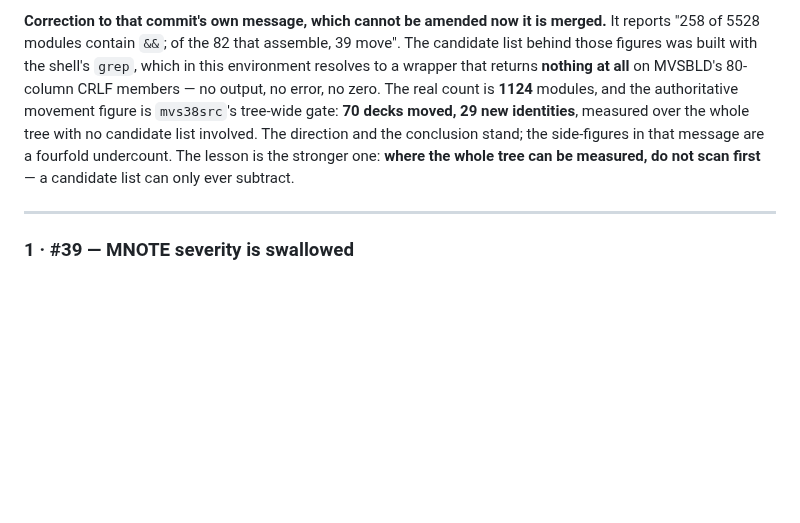
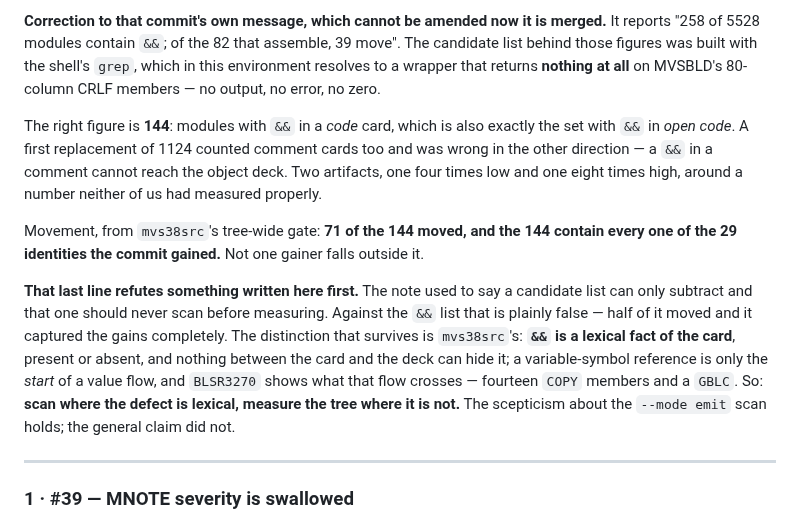
Before and after one commit to mvslovers/cc370, a Markdown page: TODO.md, the part around the change. Drawn GitHub-style; blank space fills up the shorter version.

Commit message:
docs: the '&&' figure is 144, and the claim built on it was wrong
Corrects a correction. 258 was four times low because the shell's grep
returns nothing on MVSBLD's CRLF members; 1124 was eight times high
because it counted comment cards, and a '&&' in a comment cannot reach
the object deck. Both were mine. The load-bearing figure is 144 --
modules with '&&' in a code card, which is exactly the set with '&&' in
open code -- verified here independently of the peer's scan.

The generalisation drawn from the first correction does not survive it.
"A candidate list can only subtract, so never scan before measuring" is
refuted by this very list: 71 of the 144 moved, and the 144 contain all
29 identities the commit gained, with no gainer outside it. That is a
scan doing what a scan is for.

What replaces it is a distinction rather than a rule. '&&' is a lexical
fact of the card -- the characters are there or they are not, and nothing
between the card and the deck can hide them. A variable-symbol reference
is only the start of a value flow, and BLSR3270 is the measure of what
such a flow crosses: fourteen COPY members and a GBLC. Scan where the
defect is lexical; measure the tree where it is not.

```diff
--- a/TODO.md
+++ b/TODO.md
@@ -134,13 +134,28 @@ byte-identity could never show it.
 merged.** It reports "258 of 5528 modules contain `&&`; of the 82 that assemble,
 39 move". The candidate list behind those figures was built with the shell's
 `grep`, which in this environment resolves to a wrapper that returns **nothing at
-all** on MVSBLD's 80-column CRLF members — no output, no error, no zero. The real
-count is **1124** modules, and the authoritative movement figure is `mvs38src`'s
-tree-wide gate: **70 decks moved, 29 new identities**, measured over the whole
-tree with no candidate list involved. The direction and the conclusion stand; the
-side-figures in that message are a fourfold undercount. The lesson is the
-stronger one: **where the whole tree can be measured, do not scan first** — a
-candidate list can only ever subtract.
+all** on MVSBLD's 80-column CRLF members — no output, no error, no zero.
+
+The right figure is **144**: modules with `&&` in a *code* card, which is also
+exactly the set with `&&` in *open code*. A first replacement of 1124 counted
+comment cards too and was wrong in the other direction — a `&&` in a comment
+cannot reach the object deck. Two artifacts, one four times low and one eight
+times high, around a number neither of us had measured properly.
+
+Movement, from `mvs38src`'s tree-wide gate: **71 of the 144 moved, and the 144
+contain every one of the 29 identities the commit gained.** Not one gainer falls
+outside it.
+
+**That last line refutes something written here first.** The note used to say a
+candidate list can only subtract and that one should never scan before measuring.
+Against the `&&` list that is plainly false — half of it moved and it captured
+the gains completely. The distinction that survives is `mvs38src`'s: **`&&` is a
+lexical fact of the card**, present or absent, and nothing between the card and
+the deck can hide it; a variable-symbol reference is only the *start* of a value
+flow, and `BLSR3270` shows what that flow crosses — fourteen `COPY` members and a
+`GBLC`. So: **scan where the defect is lexical, measure the tree where it is
+not.** The scepticism about the `--mode emit` scan holds; the general claim did
+not.
 
 ---
 
```
